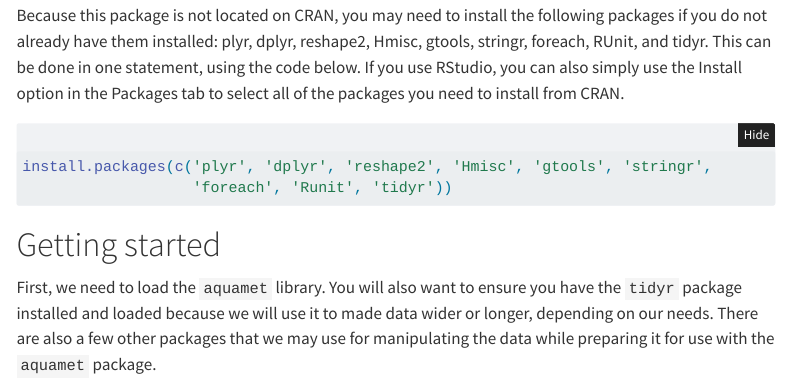
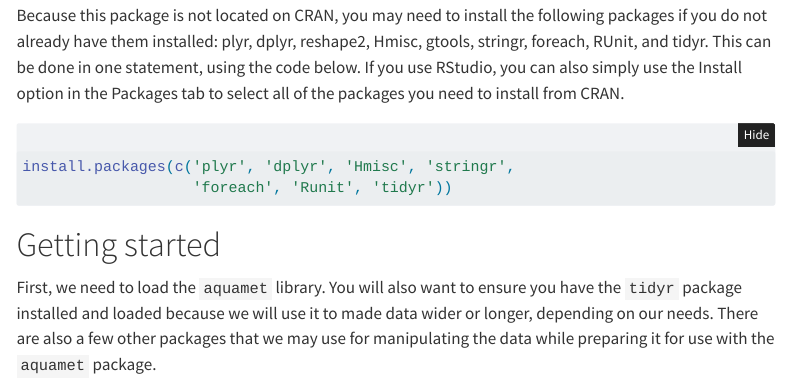
Before and after one commit to kblocksom/aquametDoc, a Quarto document (aquamet Documentation.qmd): the page in a window 1100 px wide, from 930 px down. Rendered offline with R 4.5, knitr and Pandoc in place of Quarto, with nearby package versions; some code elsewhere in the file could not run offline; menus at the side of the page are left out; long lines of code are wrapped.

Commit message:
Minor updates to code and html

````diff
--- a/aquamet Documentation.qmd
+++ b/aquamet Documentation.qmd
@@ -36,7 +36,7 @@ devtools::install_local("path_to_file", dependencies = 'Imports', type="source")
 Because this package is not located on CRAN, you may need to install the following packages if you do not already have them installed: plyr, dplyr, reshape2, Hmisc, gtools, stringr, foreach, RUnit, and tidyr. This can be done in one statement, using the code below. If you use RStudio, you can also simply use the Install option in the Packages tab to select all of the packages you need to install from CRAN.
 
 ```{r install-oth-pkgs, eval=FALSE}
-install.packages(c('plyr', 'dplyr', 'reshape2', 'Hmisc', 'gtools', 'stringr',
+install.packages(c('plyr', 'dplyr', 'Hmisc', 'stringr',
                    'foreach', 'Runit', 'tidyr'))
 ```
 
````
Also changed, not shown: aquamet Documentation.html.
